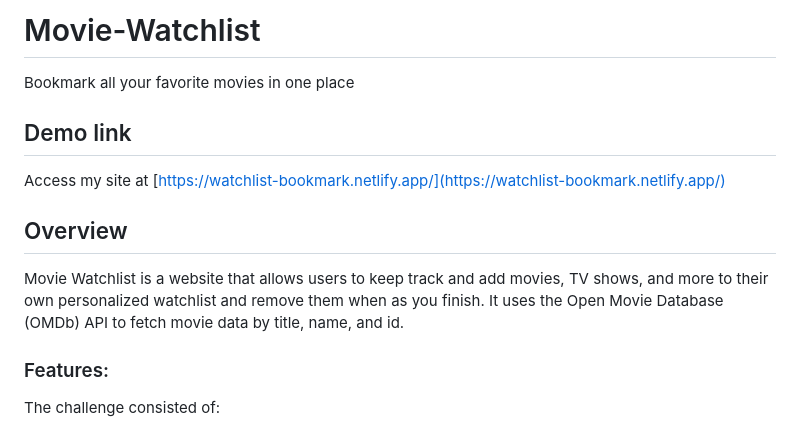
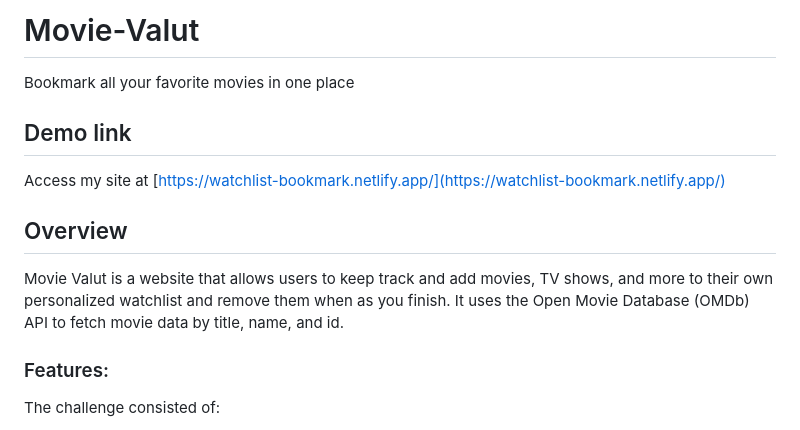
Before and after one commit to Youkwhan/watchlist, a Markdown page: README.md, the part around the change. Drawn GitHub-style.

```diff
--- a/README.md
+++ b/README.md
@@ -1,11 +1,11 @@
-# Movie-Watchlist
+# Movie-Valut
 Bookmark all your favorite movies in one place
 
 ## Demo link
 Access my site at [https://watchlist-bookmark.netlify.app/](https://watchlist-bookmark.netlify.app/)
 
 ## Overview
-Movie Watchlist is a website that allows users to keep track and add movies, TV shows, and more to their own personalized watchlist and remove them when as you finish. It uses the Open Movie Database (OMDb) API to fetch movie data by title, name, and id.
+Movie Valut is a website that allows users to keep track and add movies, TV shows, and more to their own personalized watchlist and remove them when as you finish. It uses the Open Movie Database (OMDb) API to fetch movie data by title, name, and id.
 
 ### Features:
 The challenge consisted of:
```
